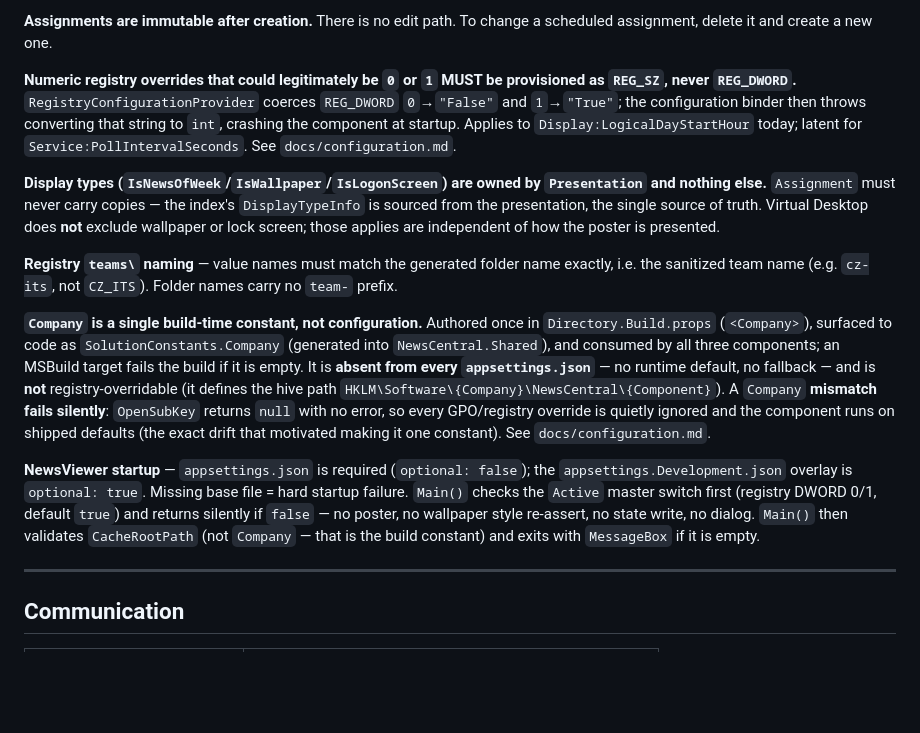
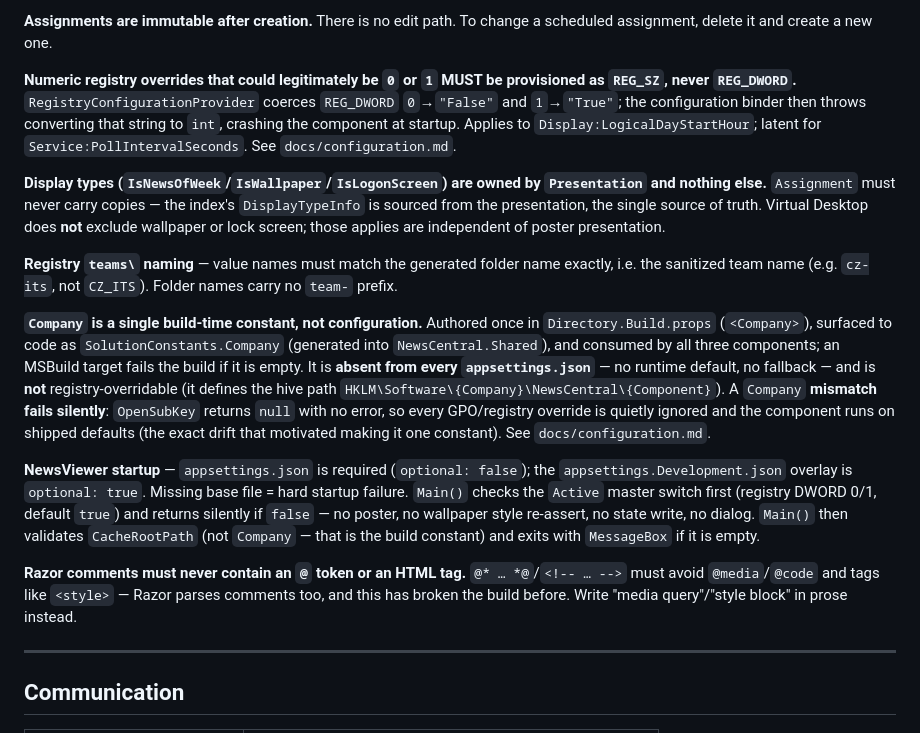
Before and after one commit to petrprachar/NewsCentral, a Markdown page: CLAUDE.md, the part around the change. Drawn GitHub-style; blank space fills up the shorter version.

Commit message:
docs: CLAUDE.md rule for Razor comments
Co-Authored-By: Claude Sonnet 5 <noreply@anthropic.com>

```diff
--- a/CLAUDE.md
+++ b/CLAUDE.md
@@ -99,15 +99,17 @@ new JsonSerializerOptions {
 
 **Assignments are immutable after creation.** There is no edit path. To change a scheduled assignment, delete it and create a new one.
 
-**Numeric registry overrides that could legitimately be `0` or `1` MUST be provisioned as `REG_SZ`, never `REG_DWORD`.** `RegistryConfigurationProvider` coerces `REG_DWORD` `0`→`"False"` and `1`→`"True"`; the configuration binder then throws converting that string to `int`, crashing the component at startup. Applies to `Display:LogicalDayStartHour` today; latent for `Service:PollIntervalSeconds`. See `docs/configuration.md`.
+**Numeric registry overrides that could legitimately be `0` or `1` MUST be provisioned as `REG_SZ`, never `REG_DWORD`.** `RegistryConfigurationProvider` coerces `REG_DWORD` `0`→`"False"` and `1`→`"True"`; the configuration binder then throws converting that string to `int`, crashing the component at startup. Applies to `Display:LogicalDayStartHour`; latent for `Service:PollIntervalSeconds`. See `docs/configuration.md`.
 
-**Display types (`IsNewsOfWeek`/`IsWallpaper`/`IsLogonScreen`) are owned by `Presentation` and nothing else.** `Assignment` must never carry copies — the index's `DisplayTypeInfo` is sourced from the presentation, the single source of truth. Virtual Desktop does **not** exclude wallpaper or lock screen; those applies are independent of how the poster is presented.
+**Display types (`IsNewsOfWeek`/`IsWallpaper`/`IsLogonScreen`) are owned by `Presentation` and nothing else.** `Assignment` must never carry copies — the index's `DisplayTypeInfo` is sourced from the presentation, the single source of truth. Virtual Desktop does **not** exclude wallpaper or lock screen; those applies are independent of poster presentation.
 
 **Registry `teams\` naming** — value names must match the generated folder name exactly, i.e. the sanitized team name (e.g. `cz-its`, not `CZ_ITS`). Folder names carry no `team-` prefix.
 
 **`Company` is a single build-time constant, not configuration.** Authored once in `Directory.Build.props` (`<Company>`), surfaced to code as `SolutionConstants.Company` (generated into `NewsCentral.Shared`), and consumed by all three components; an MSBuild target fails the build if it is empty. It is **absent from every `appsettings.json`** — no runtime default, no fallback — and is **not** registry-overridable (it defines the hive path `HKLM\Software\{Company}\NewsCentral\{Component}`). A `Company` **mismatch fails silently**: `OpenSubKey` returns `null` with no error, so every GPO/registry override is quietly ignored and the component runs on shipped defaults (the exact drift that motivated making it one constant). See `docs/configuration.md`.
 
 **NewsViewer startup** — `appsettings.json` is required (`optional: false`); the `appsettings.Development.json` overlay is `optional: true`. Missing base file = hard startup failure. `Main()` checks the `Active` master switch first (registry DWORD 0/1, default `true`) and returns silently if `false` — no poster, no wallpaper style re-assert, no state write, no dialog. `Main()` then validates `CacheRootPath` (not `Company` — that is the build constant) and exits with `MessageBox` if it is empty.
+
+**Razor comments must never contain an `@` token or an HTML tag.** `@* … *@`/`<!-- … -->` must avoid `@media`/`@code` and tags like `<style>` — Razor parses comments too, and this has broken the build before. Write "media query"/"style block" in prose instead.
 
 ---
 
```
